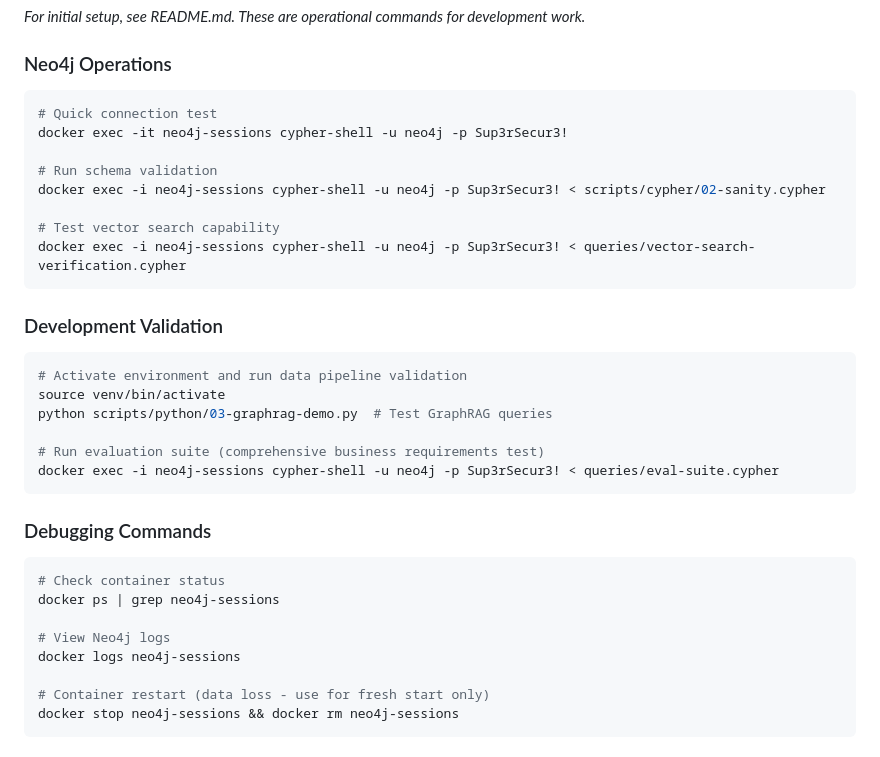
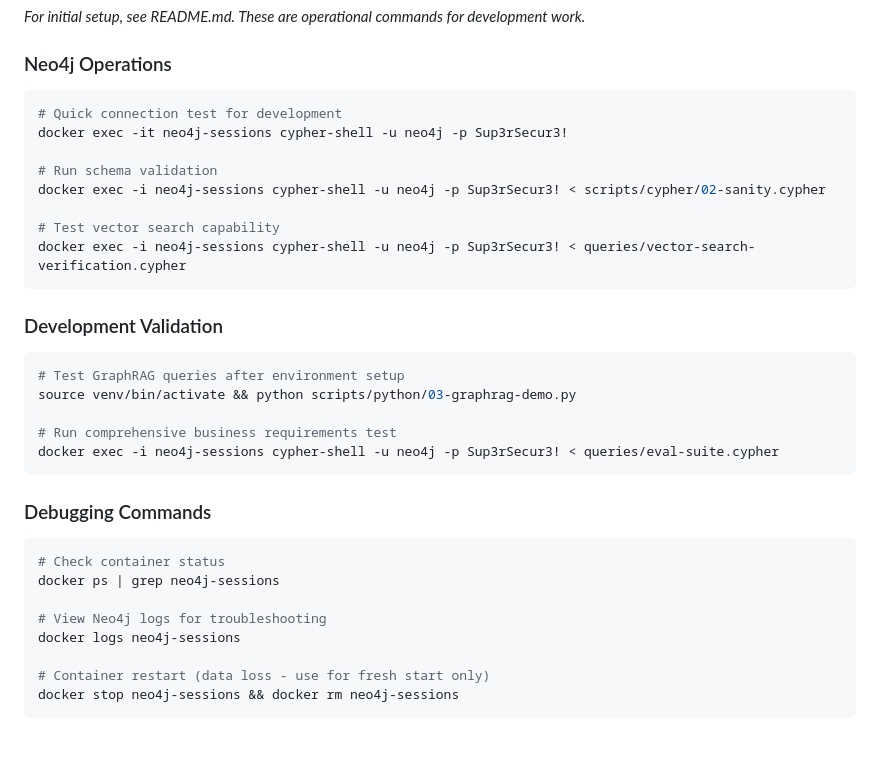
Before and after one commit to dzivkovi/neo4j-for-surveillance-poc-3, a Markdown page: CLAUDE.md, the part around one of its changes. Rendered like a GitHub page.

Commit message:
docs: improve command descriptions in CLAUDE.md
- Add context to Neo4j operation comments
- Remove orphaned blank line
- Enhance readability without changing functionality

````diff
--- a/CLAUDE.md
+++ b/CLAUDE.md
@@ -19,7 +19,7 @@ This is a Neo4j-based surveillance analytics POC that ingests communication sess
 
 ### Neo4j Operations
 ```bash
-# Quick connection test
+# Quick connection test for development
 docker exec -it neo4j-sessions cypher-shell -u neo4j -p Sup3rSecur3!
 
 # Run schema validation
@@ -31,11 +31,10 @@ docker exec -i neo4j-sessions cypher-shell -u neo4j -p Sup3rSecur3! < queries/ve
 
 ### Development Validation
 ```bash
-# Activate environment and run data pipeline validation
-source venv/bin/activate
-python scripts/python/03-graphrag-demo.py  # Test GraphRAG queries
+# Test GraphRAG queries after environment setup
+source venv/bin/activate && python scripts/python/03-graphrag-demo.py
 
-# Run evaluation suite (comprehensive business requirements test)
+# Run comprehensive business requirements test
 docker exec -i neo4j-sessions cypher-shell -u neo4j -p Sup3rSecur3! < queries/eval-suite.cypher
 ```
 
@@ -44,7 +43,7 @@ docker exec -i neo4j-sessions cypher-shell -u neo4j -p Sup3rSecur3! < queries/ev
 # Check container status
 docker ps | grep neo4j-sessions
 
-# View Neo4j logs
+# View Neo4j logs for troubleshooting
 docker logs neo4j-sessions
 
 # Container restart (data loss - use for fresh start only)
````
Also changed, not shown: other parts of CLAUDE.md (+0 -1 lines).
